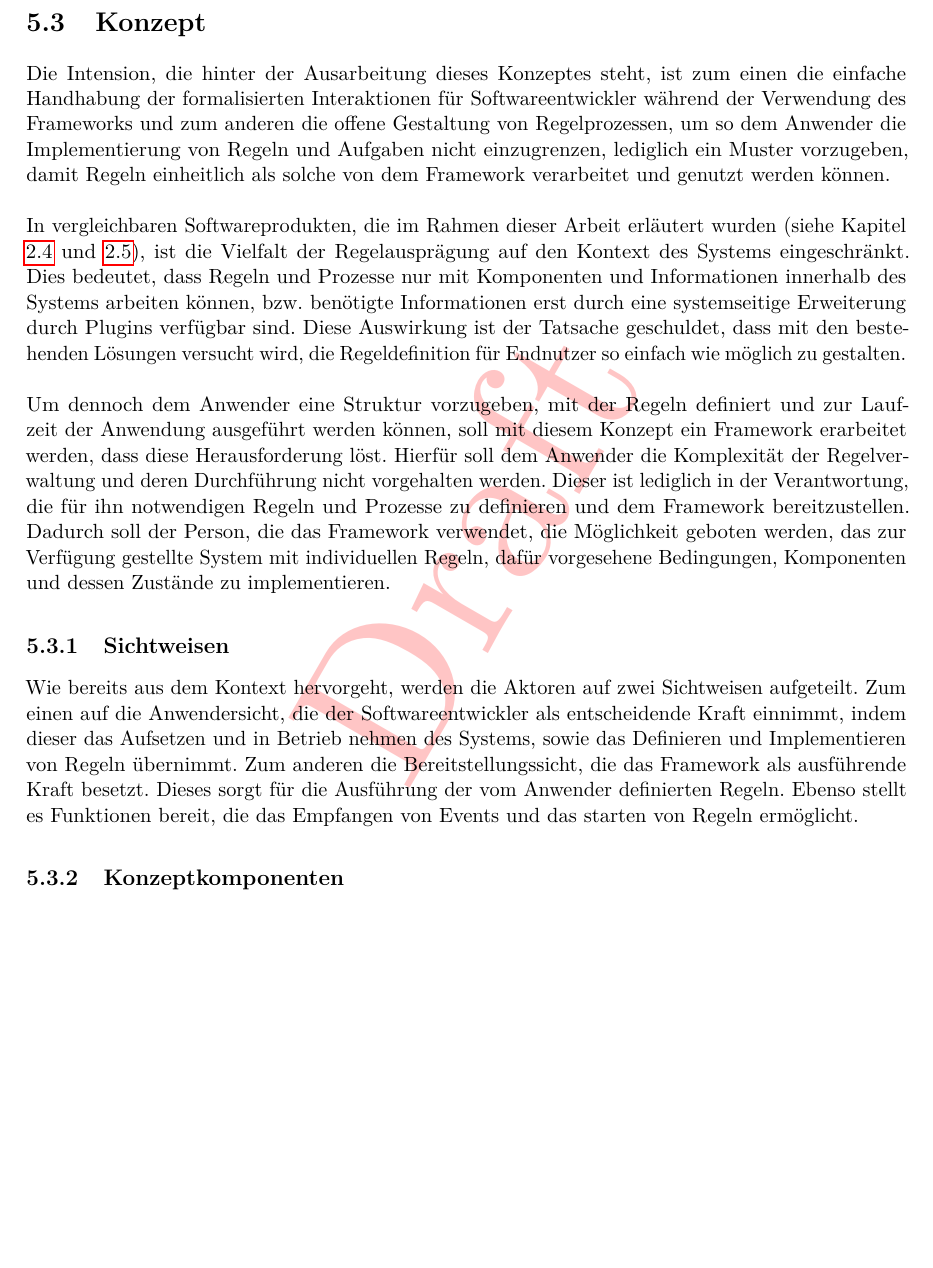
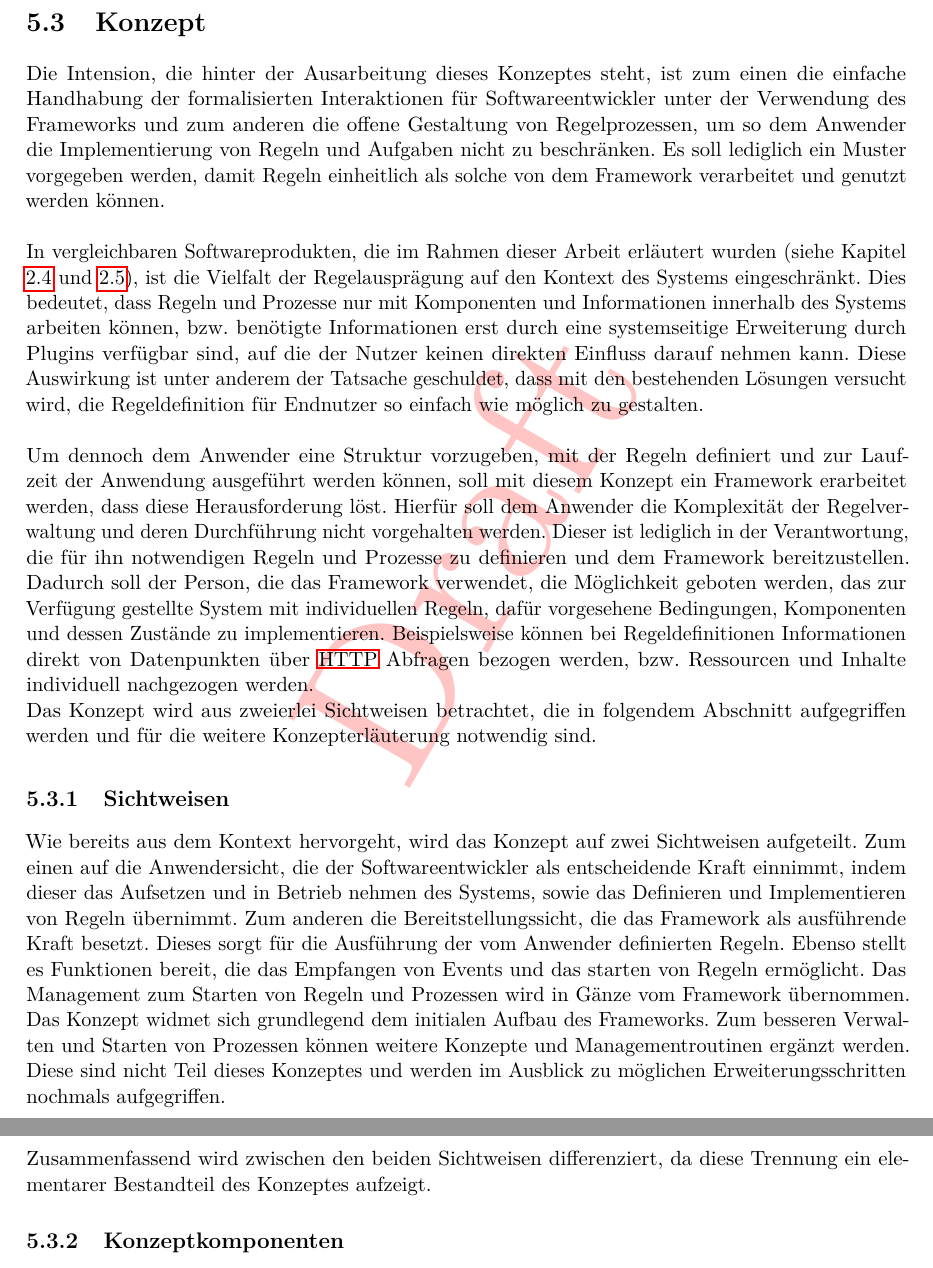
Before and after one commit to MJ7898/Master-Thesis, a LaTeX thesis (bericht.tex, which reads chapter/4Konzeption/konzept.tex): part of page 72 of 96 before the commit and two parts of pages 72 and 73 of 97 after it, the two joined at a grey line, cut so that both start at the same text, the shorter picture padded with empty space. Compiled offline with pdfLaTeX.

Commit message:
Updated concept

```diff
--- a/chapter/4Konzeption/konzept.tex
+++ b/chapter/4Konzeption/konzept.tex
@@ -89,9 +89,11 @@
 \section{Konzept}
 \label{sec:concept}
     Die Intension, die hinter der Ausarbeitung dieses Konzeptes steht, ist zum einen die einfache Handhabung der
-    formalisierten Interaktionen für Softwareentwickler während der Verwendung des Frameworks und zum anderen die
+    formalisierten Interaktionen für Softwareentwickler %während
+    unter der Verwendung des Frameworks und zum anderen die
     offene Gestaltung von Regelprozessen, um so dem Anwender die Implementierung von Regeln und Aufgaben nicht
-    einzugrenzen, lediglich ein Muster vorzugeben, damit Regeln einheitlich als solche von dem Framework
+    %einzugrenzen
+    zu beschränken. Es soll lediglich ein Muster vorgegeben werden, damit Regeln einheitlich als solche von dem Framework
     verarbeitet und genutzt werden können.
     \\
     \linebreak
@@ -99,7 +101,8 @@
     wurden (siehe Kapitel \ref{sec:homeassistant} und \ref{sec:openhab}), ist die Vielfalt der Regelausprägung auf
     den Kontext des Systems eingeschränkt. Dies bedeutet, dass
     Regeln und Prozesse nur mit Komponenten und Informationen innerhalb des Systems arbeiten können, bzw. benötigte
-    Informationen erst durch eine systemseitige Erweiterung durch Plugins verfügbar sind. Diese Auswirkung ist der
+    Informationen erst durch eine systemseitige Erweiterung durch Plugins verfügbar sind, auf die der Nutzer keinen direkten
+    Einfluss darauf nehmen kann. Diese Auswirkung ist unter anderem der
     Tatsache geschuldet, dass mit den bestehenden Lösungen versucht wird, die Regeldefinition für Endnutzer so
     einfach wie möglich zu gestalten.
     \\
@@ -109,16 +112,29 @@
     dem Anwender die Komplexität der Regelverwaltung und deren Durchführung nicht vorgehalten werden. Dieser ist lediglich
     in der Verantwortung, die für ihn notwendigen Regeln und Prozesse zu definieren und dem Framework bereitzustellen.
     Dadurch soll der Person, die das Framework verwendet, die Möglichkeit geboten werden, das zur Verfügung gestellte System
-    mit individuellen Regeln, dafür vorgesehene Bedingungen, Komponenten und dessen Zustände zu implementieren.
+    mit individuellen Regeln, dafür vorgesehene Bedingungen, Komponenten und dessen Zustände zu implementieren. Beispielsweise
+    können bei Regeldefinitionen Informationen direkt von Datenpunkten über \acs{HTTP} Abfragen bezogen werden, bzw. Ressourcen
+    und Inhalte individuell nachgezogen werden.
+    \\
+    Das Konzept wird aus zweierlei Sichtweisen betrachtet, die in folgendem Abschnitt aufgegriffen werden und für die weitere
+    Konzepterläuterung notwendig sind.
 
     \subsection{Sichtweisen}
     \label{subsec:sichtweisen}
-        Wie bereits aus dem Kontext hervorgeht, werden die Aktoren auf zwei Sichtweisen aufgeteilt. Zum einen auf die
+        Wie bereits aus dem Kontext hervorgeht, wird das Konzept auf zwei Sichtweisen aufgeteilt. Zum einen auf die
         Anwendersicht, die der Softwareentwickler als entscheidende Kraft einnimmt, indem dieser das Aufsetzen und in
         Betrieb nehmen des Systems, sowie das Definieren und Implementieren von Regeln übernimmt. Zum anderen die
         Bereitstellungssicht, die das Framework als ausführende Kraft besetzt. Dieses sorgt für die Ausführung der vom
         Anwender definierten Regeln. Ebenso stellt es Funktionen bereit, die das Empfangen von Events und das starten
-        von Regeln ermöglicht. % dafür, dass für das Setup benötigte Funktionen bereitstehen und vom Anwender definierte Regeln
+        von Regeln ermöglicht. Das Management zum Starten von Regeln und Prozessen wird in Gänze vom Framework übernommen.
+        Das Konzept widmet sich grundlegend dem initialen Aufbau des Frameworks. Zum besseren Verwalten und Starten von
+        Prozessen können weitere Konzepte und Managementroutinen ergänzt werden. Diese sind nicht Teil dieses Konzeptes und
+        werden im Ausblick zu möglichen Erweiterungsschritten nochmals aufgegriffen.
+        \\
+        \linebreak
+        Zusammenfassend wird zwischen den beiden Sichtweisen differenziert, da diese Trennung ein elementarer Bestandteil des Konzeptes
+        aufzeigt.
+         % dafür, dass für das Setup benötigte Funktionen bereitstehen und vom Anwender definierte Regeln
         %ausgeführt werden.
 
     \subsection{Konzeptkomponenten}
```
Also changed, not shown: chapter/4Konzeption/konzept.tex (6 more changed lines).
